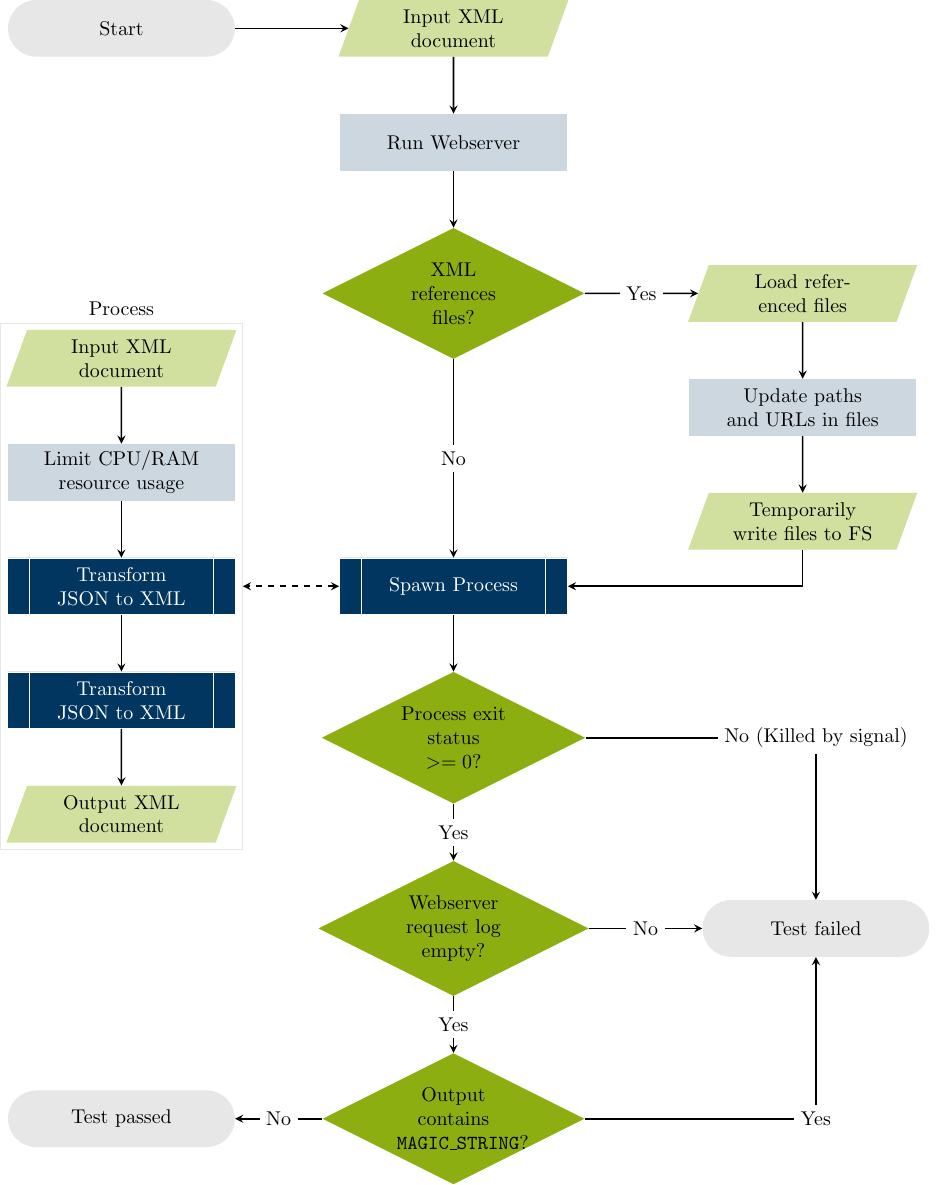
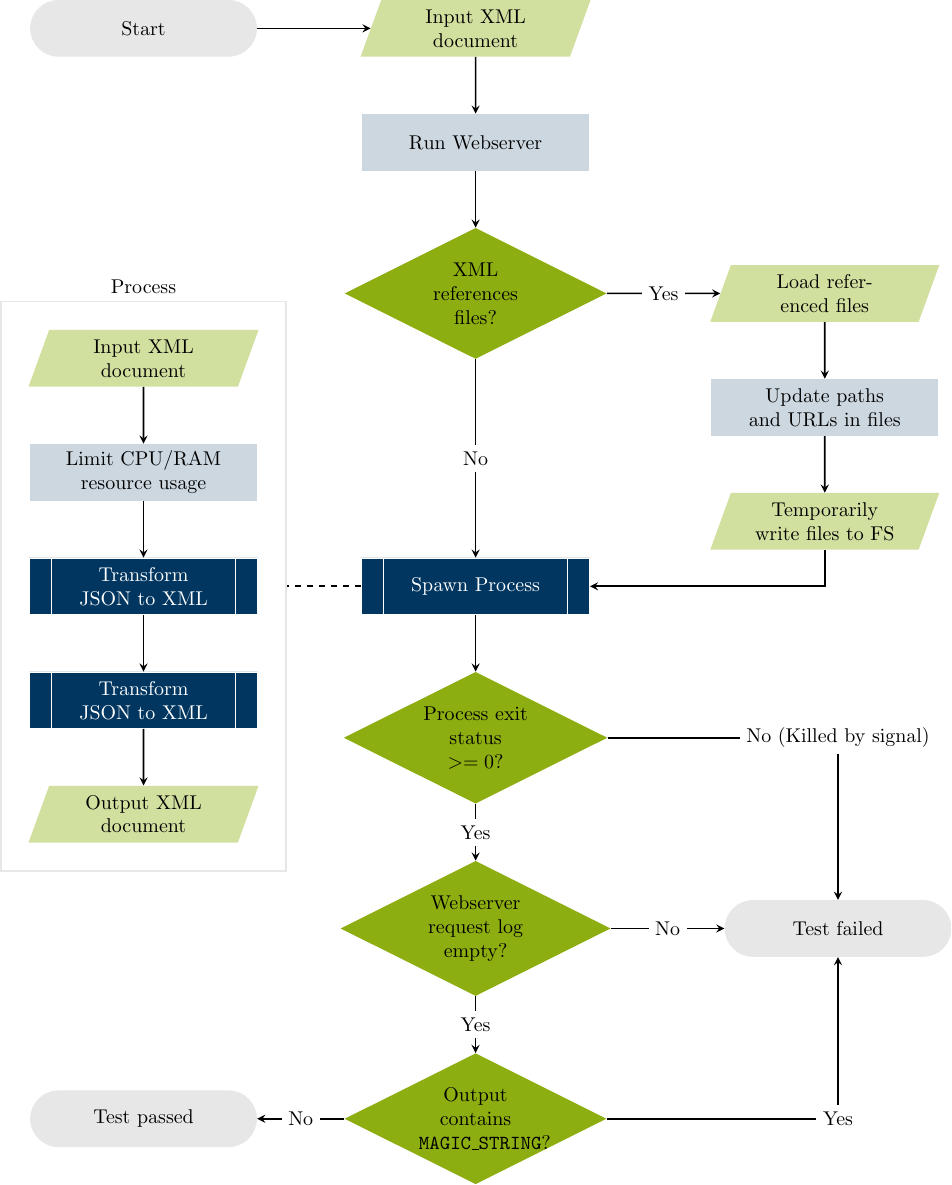
Before and after one commit to Holzhaus/its-bachelorthesis, a LaTeX thesis (thesis/flowchart_securitytest.tex): part of the page, cut so that both start at the same text. Compiled offline with pdfLaTeX.

Commit message:
thesis/flowchart_securitytest: Improve look of the security flowchart
git-svn-id: https://hgisvn.nds.ruhr-uni-bochum.de/svn/nds/repos_diplom/Bachelorarbeiten/2017/Jan_Holthuis@13945 c8f4bf14-e3e7-0310-915e-fa211f8721cd

```diff
--- a/thesis/flowchart_securitytest.tex
+++ b/thesis/flowchart_securitytest.tex
@@ -17,7 +17,7 @@
 \node (jsontoxml) [flowchartsubroutine, below=of xmltojson] {\nodepart{two}Transform JSON to XML};
 \node (procoutput) [flowchartio, below=of jsontoxml] {Output XML document};
 
-\node (process) [fit=(procinput)(limitresources)(xmltojson)(jsontoxml)(procoutput),draw=rubgray,label={Process}] {};
+\node (process) [fit=(procinput)(limitresources)(xmltojson)(jsontoxml)(procoutput),draw=rubgray,thick,inner sep=5mm,label={Process}] {};
 
 \node (dec2) [flowchartdecision, below=of spawnprocess] {Process exit status $>= 0$?};
 \node (dec3) [flowchartdecision, below=of dec2] {Webserver request log empty?};
@@ -33,7 +33,7 @@
 \draw[flowchartarrow] (loadref)        -- (updatepaths);
 \draw[flowchartarrow] (updatepaths)    -- (writefs);
 \draw[flowchartarrow] (writefs)        |- (spawnprocess);
-\draw[flowchartarrow,dashed,<->] (spawnprocess) -- (spawnprocess-|process.east);
+\draw[flowchartarrow,dashed,-] (spawnprocess) -- (spawnprocess-|process.east);
 
 \draw[flowchartarrow] (procinput)      -- (limitresources);
 \draw[flowchartarrow] (limitresources) -- (xmltojson);
```
